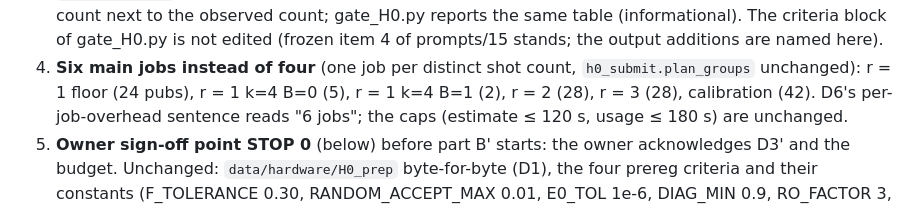
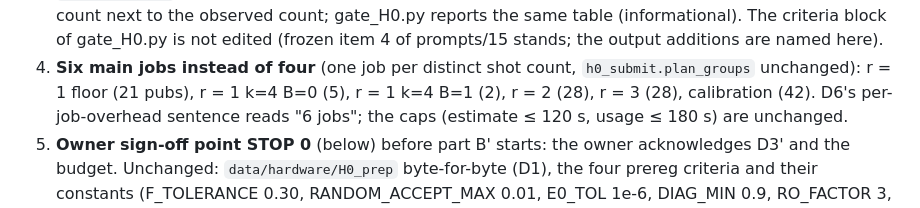
Before and after one commit to digonto10602/su2qc-skqd, a Markdown page: prompts/16_H0P_ibm_fez_fix_20260921.md, the part around the change. GitHub-like rendering.

Commit message:
prompts/16: the r=1 floor job is 21 pubs, not 24
28 r=1 circuits minus the 7 k=4 circuits that D3' raises (5 in B=0, 2
in B=1) leaves 21.  As written the six job sizes summed to 129 against
the frozen set's 126 circuits.  Verified against the manifests of
data/hardware/H0_prep; the shot totals of D3' (B=0 r=1 45005, B=1 r=1
41002) already assume 21 and are unchanged.

Co-Authored-By: Claude Opus 5 (1M context) <noreply@anthropic.com>

```diff
--- a/prompts/16_H0P_ibm_fez_fix_20260921.md
+++ b/prompts/16_H0P_ibm_fez_fix_20260921.md
@@ -51,7 +51,7 @@ sector state of the frozen circuits gives the required counts.  Nothing in the f
    count next to the observed count; gate_H0.py reports the same table (informational).  The criteria block of
    gate_H0.py is not edited (frozen item 4 of prompts/15 stands; the output additions are named here).
 4. **Six main jobs instead of four** (one job per distinct shot count, `h0_submit.plan_groups` unchanged): r = 1
-   floor (24 pubs), r = 1 k=4 B=0 (5), r = 1 k=4 B=1 (2), r = 2 (28), r = 3 (28), calibration (42).  D6's
+   floor (21 pubs), r = 1 k=4 B=0 (5), r = 1 k=4 B=1 (2), r = 2 (28), r = 3 (28), calibration (42).  D6's
    per-job-overhead sentence reads "6 jobs"; the caps (estimate ≤ 120 s, usage ≤ 180 s) are unchanged.
 5. **Owner sign-off point STOP 0** (below) before part B' starts: the owner acknowledges D3' and the budget.
 Unchanged: `data/hardware/H0_prep` byte-for-byte (D1), the four prereg criteria and their constants (F_TOLERANCE
```
